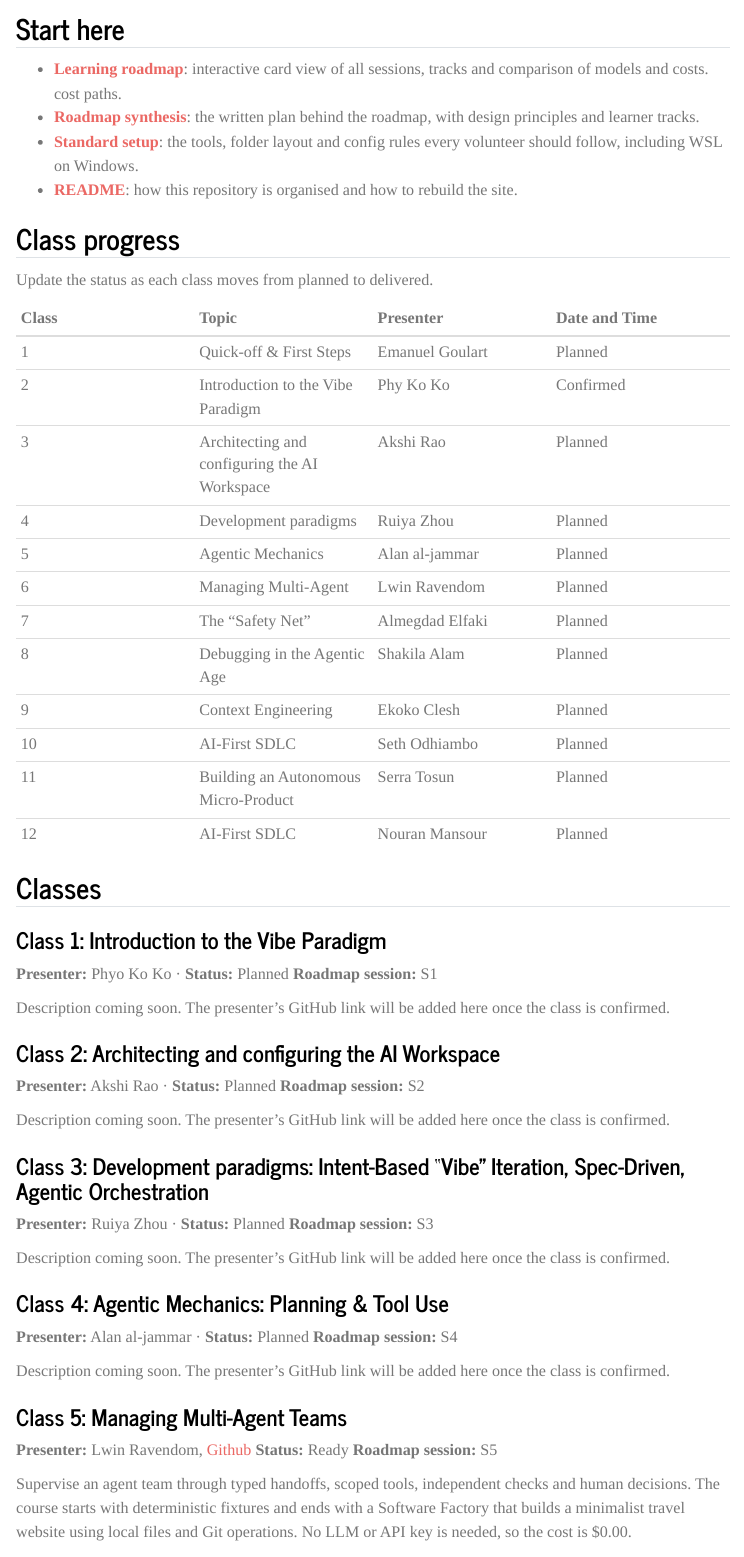
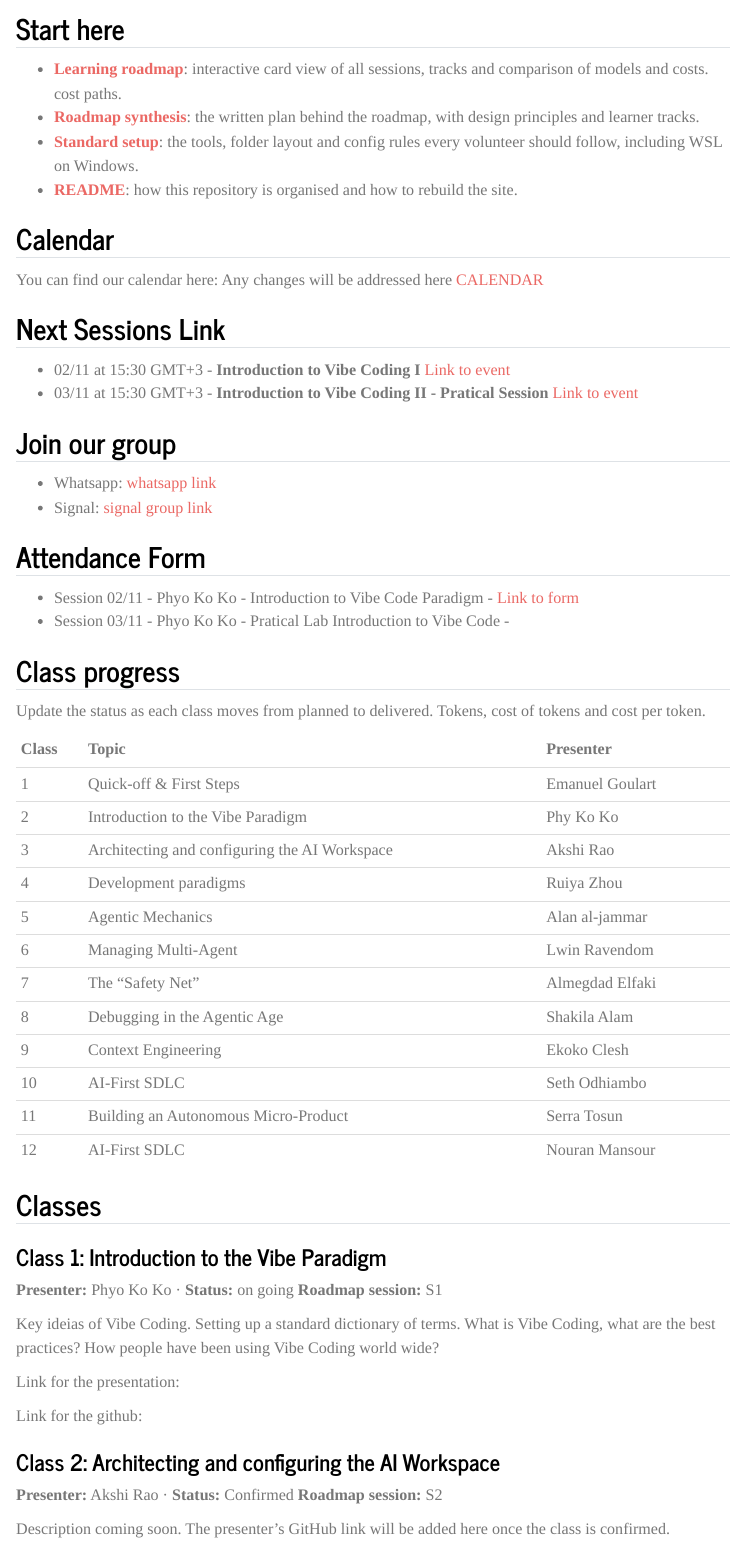
Before and after one commit to ftl-brazil-2026/AgenticAI-VibeCoding, a Quarto document (index.qmd): the page in a window 1100 px wide, from 270 px down. Rendered offline with R 4.5, knitr and Pandoc in place of Quarto, with nearby package versions; menus at the side of the page are left out.

Commit message:
-- update calendar, improve index section

```diff
--- a/index.qmd
+++ b/index.qmd
@@ -14,48 +14,74 @@
 - **[Standard setup](setup.html)**: the tools, folder layout and config rules every volunteer should follow, including WSL on Windows.
 - **[README](README.html)**: how this repository is organised and how to rebuild the site.
 
+## Calendar
+
+You can find our calendar here:
+Any changes will be addressed here
+[CALENDAR](materials/Agentic_timeline.pdf)
+
+
+## Next Sessions Link
+
+- 02/11 at 15:30 GMT+3 - **Introduction to Vibe Coding I** [Link to event](https://events.teams.microsoft.com/event/69017eeb-0149-423c-bd3e-6633cd9f2620@b3e5db5e-2944-4837-99f5-7488ace54319?source=copyLinkOneEventsShareDialog)
+- 03/11 at 15:30 GMT+3 - **Introduction to Vibe Coding II - Pratical Session** [Link to event](https://events.teams.microsoft.com/event/f3d08768-3543-4604-b047-696a7e670583@b3e5db5e-2944-4837-99f5-7488ace54319?source=copyLinkOneEventsShareDialog)
+
+## Join our group
+
+- Whatsapp: [whatsapp link](https://chat.whatsapp.com/GhlAwL39n476sq4UhjjKw8?s=cl&p=a&iam=2)
+- Signal: [signal group link](https://signal.group/#CjQKIKv803SR2F1nCIcQUWLFv2pkVM8m0pEMHYTIKVSq_8YzEhApy6SksJvbeLWnD14Q11HT)
+
+## Attendance Form
+
+- Session 02/11 - Phyo Ko Ko - Introduction to Vibe Code Paradigm - [Link to form](https://forms.cloud.microsoft/Pages/ResponsePage.aspx?id=Xtvls0QpN0iZ9XSIrOVDGSpAHN4Sk6VOjg581VoLDf5UQlFGVkpOTVhUNElRU1dUQlo2ODM5VFNRNC4u)
+- Session 03/11 - Phyo Ko Ko - Pratical Lab Introduction to Vibe Code -
+
 ## Class progress
 
-Update the status as each class moves from planned to delivered.
+Update the status as each class moves from planned to delivered. Tokens, cost of tokens and cost per token.
 
-| Class | Topic | Presenter | Date and Time |
+| Class | Topic | Presenter
 |:--|:--|:--|:--|
-| 1 | Quick-off & First Steps | Emanuel Goulart | Planned |
-| 2 | Introduction to the Vibe Paradigm | Phy Ko Ko | Confirmed |
-| 3 |  Architecting and configuring the AI Workspace  | Akshi Rao | Planned |
-| 4 | Development paradigms | Ruiya Zhou | Planned |
-| 5 | Agentic Mechanics | Alan al-jammar | Planned |
-| 6 | Managing Multi-Agent | Lwin Ravendom | Planned |
-| 7 | The "Safety Net" | Almegdad Elfaki | Planned |
-| 8 | Debugging in the Agentic Age  | Shakila Alam | Planned |
-| 9 | Context Engineering | Ekoko Clesh | Planned |
-| 10 | AI-First SDLC | Seth Odhiambo | Planned |
-| 11 |Building an Autonomous Micro-Product | Serra Tosun |Planned |
-| 12 | AI-First SDLC | Nouran Mansour | Planned |
+| 1 | Quick-off & First Steps | Emanuel Goulart
+| 2 | Introduction to the Vibe Paradigm | Phy Ko Ko
+| 3 |  Architecting and configuring the AI Workspace  | Akshi Rao
+| 4 | Development paradigms | Ruiya Zhou
+| 5 | Agentic Mechanics | Alan al-jammar
+| 6 | Managing Multi-Agent | Lwin Ravendom
+| 7 | The "Safety Net" | Almegdad Elfaki
+| 8 | Debugging in the Agentic Age  | Shakila Alam
+| 9 | Context Engineering | Ekoko Clesh
+| 10 | AI-First SDLC | Seth Odhiambo
+| 11 |Building an Autonomous Micro-Product | Serra Tosun
+| 12 | AI-First SDLC | Nouran Mansour
 
 ## Classes
 
 ### Class 1: Introduction to the Vibe Paradigm
 
-**Presenter:** Phyo Ko Ko · **Status:** Planned **Roadmap session:** S1
+**Presenter:** Phyo Ko Ko · **Status:** on going  **Roadmap session:** S1
 
-Description coming soon. The presenter's GitHub link will be added here once the class is confirmed.
+Key ideias of Vibe Coding. Setting up a standard dictionary of terms. What is Vibe Coding, what are the best practices? How people have been using Vibe Coding world wide?
+
+Link for the presentation:
+
+Link for the github:
 
 ### Class 2: Architecting and configuring the AI Workspace
 
-**Presenter:** Akshi Rao · **Status:** Planned **Roadmap session:** S2
+**Presenter:** Akshi Rao · **Status:** Confirmed **Roadmap session:** S2
 
 Description coming soon. The presenter's GitHub link will be added here once the class is confirmed.
 
 ### Class 3: Development paradigms: Intent-Based "Vibe" Iteration,  Spec-Driven,  Agentic Orchestration
 
-**Presenter:** Ruiya Zhou · **Status:** Planned **Roadmap session:** S3
+**Presenter:** Ruiya Zhou · **Status:** Confirmed **Roadmap session:** S3
 
 Description coming soon. The presenter's GitHub link will be added here once the class is confirmed.
 
 ### Class 4: Agentic Mechanics: Planning & Tool Use
 
-**Presenter:** Alan al-jammar · **Status:** Planned **Roadmap session:** S4
+**Presenter:** Alan al-jammar · **Status:** Confirmed **Roadmap session:** S4
 
 Description coming soon. The presenter's GitHub link will be added here once the class is confirmed.
 
```
Also changed, not shown: setup.md (+12 -10 lines), docs/search.json, materials/Agentic_timeline.pdf (added), index.qmd (12 more changed lines), 5 other files.
